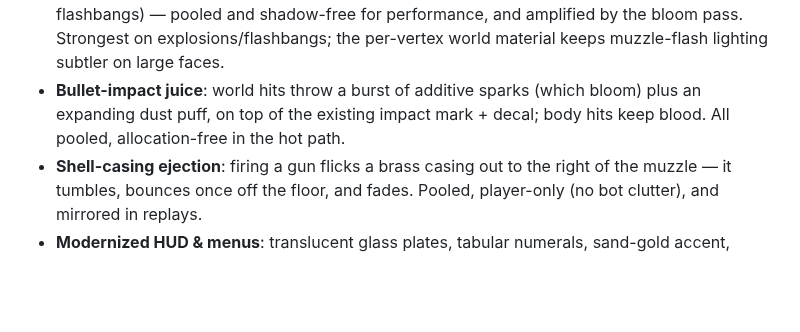
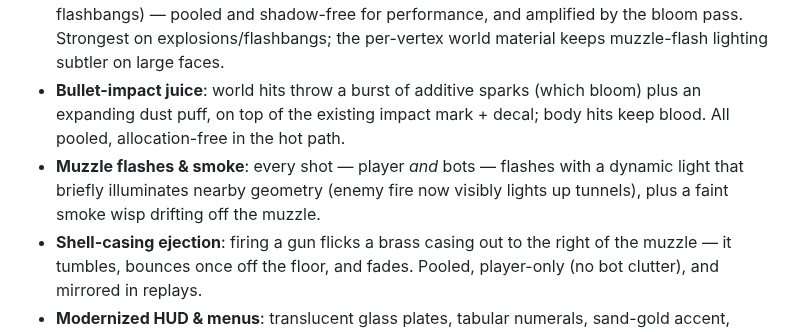
Before and after one commit to kream0/clodstrike, a Markdown page: README.md, the part around the change. Drawn GitHub-style; blank space fills up the shorter version.

Commit message:
docs: bot muzzle flashes + muzzle smoke
Co-Authored-By: Claude Fable 5 <noreply@anthropic.com>

```diff
--- a/README.md
+++ b/README.md
@@ -110,6 +110,7 @@ Validation errors are shown in the menu (first 3 + count of remainder). JSON par
 - **Gradient sky & sun**: a procedural skydome (no texture — pure shader) blends a zenith blue down to a haze horizon matched to the fog colour for a seamless horizon, with a bright HDR sun disc + glow aligned to the sunlight direction that blooms through the post-processing pass.
 - **Dynamic flash lighting**: muzzle flashes, HE/bomb explosions and flashbangs cast short-lived point-lights that illuminate nearby geometry (warm for shots, orange for blasts, white for flashbangs) — pooled and shadow-free for performance, and amplified by the bloom pass. Strongest on explosions/flashbangs; the per-vertex world material keeps muzzle-flash lighting subtler on large faces.
 - **Bullet-impact juice**: world hits throw a burst of additive sparks (which bloom) plus an expanding dust puff, on top of the existing impact mark + decal; body hits keep blood. All pooled, allocation-free in the hot path.
+- **Muzzle flashes & smoke**: every shot — player *and* bots — flashes with a dynamic light that briefly illuminates nearby geometry (enemy fire now visibly lights up tunnels), plus a faint smoke wisp drifting off the muzzle.
 - **Shell-casing ejection**: firing a gun flicks a brass casing out to the right of the muzzle — it tumbles, bounces once off the floor, and fades. Pooled, player-only (no bot clutter), and mirrored in replays.
 - **Modernized HUD & menus**: translucent glass plates, tabular numerals, sand-gold accent, team-colored scoreplate/scoreboard, killfeed chips, buy-menu cards with keycap badges, segmented difficulty picker, low-health states — all still DOM + injected CSS, no images or fonts.
 - **Full credits**: every asset's source + license in [`assets/LICENSES.md`](./assets/LICENSES.md).
```
